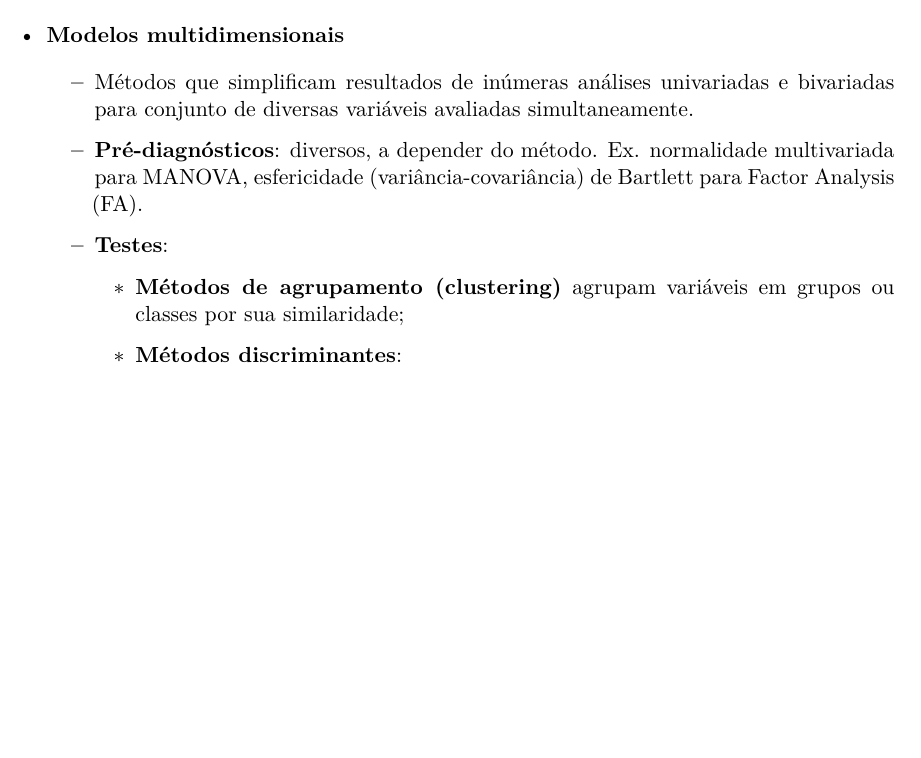
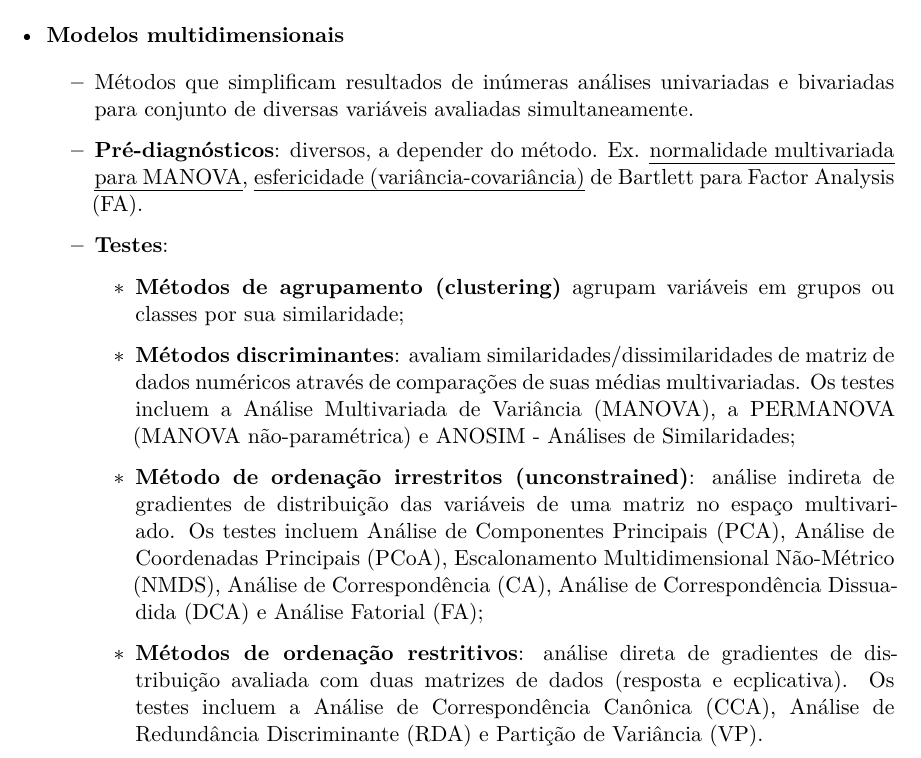
Before and after one commit to francojra/criterios_escolha_metodo_estatistico, a Quarto document (criterios_escolha_metodo_estatistico.qmd): part of page 4 of 4, cut so that both start at the same text, the shorter picture padded with empty space. Rendered offline with R 4.5, knitr and Pandoc in place of Quarto, then LaTeX, with nearby package versions.

Commit message:
Add files via upload

```diff
--- a/criterios_escolha_metodo_estatistico.qmd
+++ b/criterios_escolha_metodo_estatistico.qmd
@@ -93,10 +93,14 @@ O tipo de distribuição estatística dos dados influencia na independência amo
 
     -   Métodos que simplificam resultados de inúmeras análises univariadas e bivariadas para conjunto de diversas variáveis avaliadas simultaneamente.
 
-    -   **Pré-diagnósticos**: diversos, a depender do método. Ex. normalidade multivariada para MANOVA, esfericidade (variância-covariância) de Bartlett para Factor Analysis (FA).
+    -   **Pré-diagnósticos**: diversos, a depender do método. Ex. [normalidade multivariada para MANOVA]{.underline}, [esfericidade (variância-covariância)]{.underline} de Bartlett para Factor Analysis (FA).
 
     -   **Testes**:
 
         -   **Métodos de agrupamento (clustering)** agrupam variáveis em grupos ou classes por sua similaridade;
 
-        -   **Métodos discriminantes**:
+        -   **Métodos discriminantes**: avaliam similaridades/dissimilaridades de matriz de dados numéricos através de comparações de suas médias multivariadas. Os testes incluem a Análise Multivariada de Variância (MANOVA), a PERMANOVA (MANOVA não-paramétrica) e ANOSIM - Análises de Similaridades;
+
+        -   **Método de ordenação irrestritos (unconstrained)**: análise indireta de gradientes de distribuição das variáveis de uma matriz no espaço multivariado. Os testes incluem Análise de Componentes Principais (PCA), Análise de Coordenadas Principais (PCoA), Escalonamento Multidimensional Não-Métrico (NMDS), Análise de Correspondência (CA), Análise de Correspondência Dissuadida (DCA) e Análise Fatorial (FA);
+
+        -   **Métodos de ordenação restritivos**: análise direta de gradientes de distribuição avaliada com duas matrizes de dados (resposta e ecplicativa). Os testes incluem a Análise de Correspondência Canônica (CCA), Análise de Redundância Discriminante (RDA) e Partição de Variância (VP).
```
